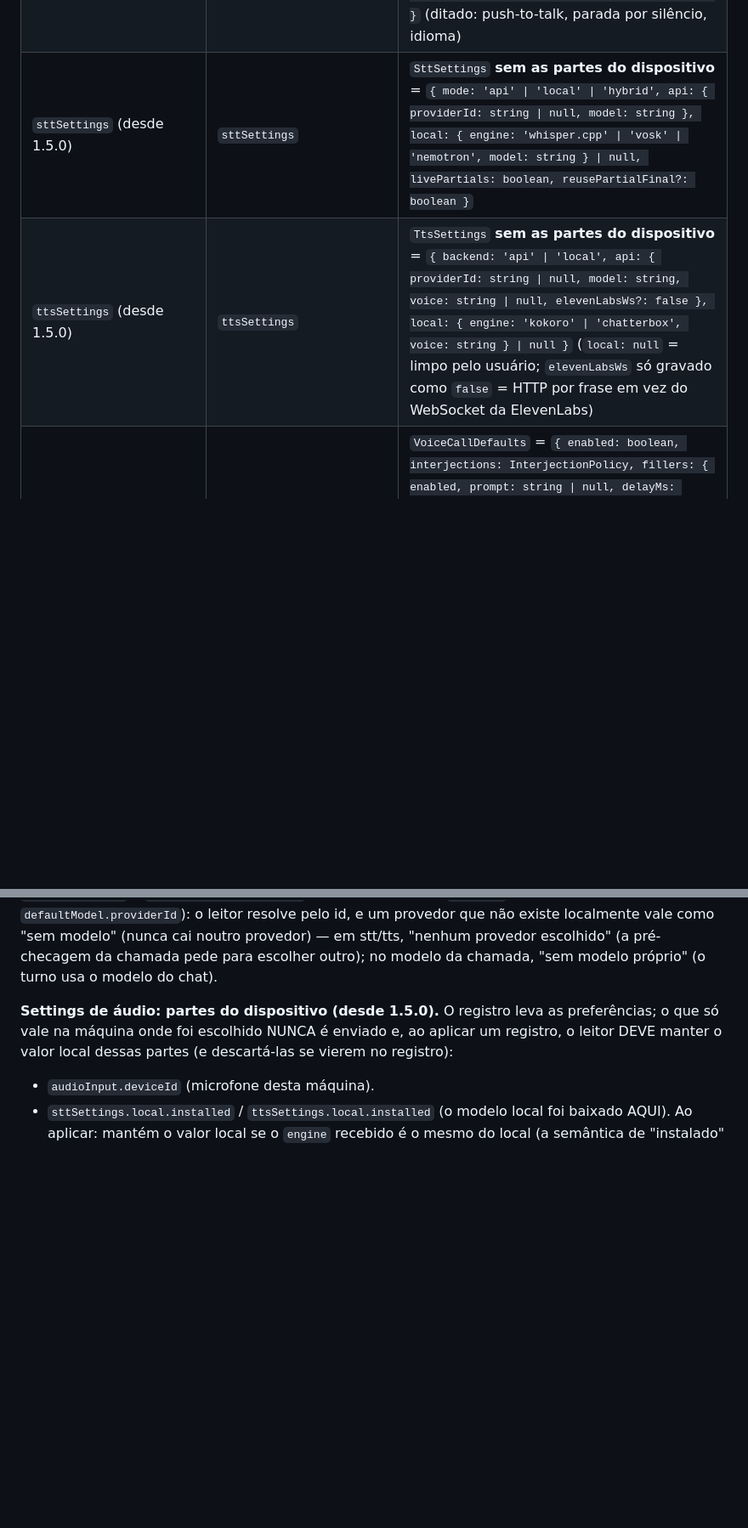
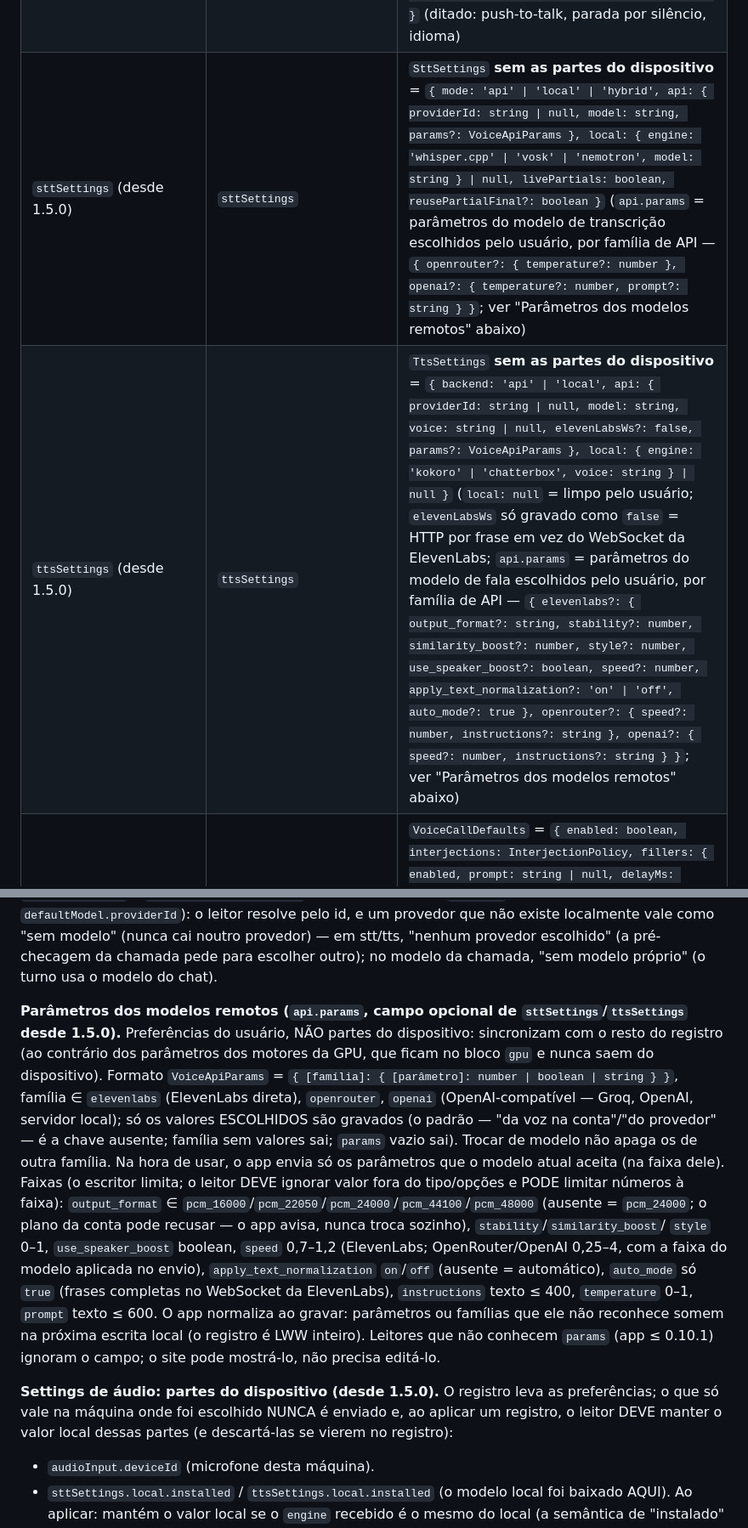
Before and after one commit to ezenere/ClearChatWebsite, a Markdown page: docs/SYNC_PROTOCOL.md, 2 parts joined by grey strips. Shown at 85% size. Drawn GitHub-style; blank space fills up the shorter version.

Commit message:
Protocolo de sync 1.5.0: api.params (parâmetros dos modelos de voz/transcrição remotos)

```diff
--- a/docs/SYNC_PROTOCOL.md
+++ b/docs/SYNC_PROTOCOL.md
@@ -402,8 +402,8 @@ Registros `setting` **nunca** são tombstones (ids fixos): remover = `value: nul
 | `autoTitle` (desde 1.4.0) | `autoTitle` | `AutoTitleSettings` = `{ providerId: string \| null, model: string \| null, useMemory: boolean, maxTokens: number, prompt: string \| null, thinkingTokens?: number \| null }` (`thinkingTokens` desde 1.4.1, opcional) |
 | `toolOutputSpillChars` (desde 1.4.0) | `toolOutputSpillChars` | `number` (caracteres; o app limita à faixa dele) |
 | `audioInput` (desde 1.5.0) | `audioInput` | `AudioInputSettings` **sem `deviceId`** = `{ pttEnabled: boolean, pttKey: string \| null, silenceStopEnabled: boolean, silenceStopMs: number /* 0 = sem limite */, language: string }` (ditado: push-to-talk, parada por silêncio, idioma) |
-| `sttSettings` (desde 1.5.0) | `sttSettings` | `SttSettings` **sem as partes do dispositivo** = `{ mode: 'api' \| 'local' \| 'hybrid', api: { providerId: string \| null, model: string }, local: { engine: 'whisper.cpp' \| 'vosk' \| 'nemotron', model: string } \| null, livePartials: boolean, reusePartialFinal?: boolean }` |
-| `ttsSettings` (desde 1.5.0) | `ttsSettings` | `TtsSettings` **sem as partes do dispositivo** = `{ backend: 'api' \| 'local', api: { providerId: string \| null, model: string, voice: string \| null, elevenLabsWs?: false }, local: { engine: 'kokoro' \| 'chatterbox', voice: string } \| null }` (`local: null` = limpo pelo usuário; `elevenLabsWs` só gravado como `false` = HTTP por frase em vez do WebSocket da ElevenLabs) |
+| `sttSettings` (desde 1.5.0) | `sttSettings` | `SttSettings` **sem as partes do dispositivo** = `{ mode: 'api' \| 'local' \| 'hybrid', api: { providerId: string \| null, model: string, params?: VoiceApiParams }, local: { engine: 'whisper.cpp' \| 'vosk' \| 'nemotron', model: string } \| null, livePartials: boolean, reusePartialFinal?: boolean }` (`api.params` = parâmetros do modelo de transcrição escolhidos pelo usuário, por família de API — `{ openrouter?: { temperature?: number }, openai?: { temperature?: number, prompt?: string } }`; ver "Parâmetros dos modelos remotos" abaixo) |
+| `ttsSettings` (desde 1.5.0) | `ttsSettings` | `TtsSettings` **sem as partes do dispositivo** = `{ backend: 'api' \| 'local', api: { providerId: string \| null, model: string, voice: string \| null, elevenLabsWs?: false, params?: VoiceApiParams }, local: { engine: 'kokoro' \| 'chatterbox', voice: string } \| null }` (`local: null` = limpo pelo usuário; `elevenLabsWs` só gravado como `false` = HTTP por frase em vez do WebSocket da ElevenLabs; `api.params` = parâmetros do modelo de fala escolhidos pelo usuário, por família de API — `{ elevenlabs?: { output_format?: string, stability?: number, similarity_boost?: number, style?: number, use_speaker_boost?: boolean, speed?: number, apply_text_normalization?: 'on' \| 'off', auto_mode?: true }, openrouter?: { speed?: number, instructions?: string }, openai?: { speed?: number, instructions?: string } }`; ver "Parâmetros dos modelos remotos" abaixo) |
 | `voiceCallDefaults` (desde 1.5.0) | `voiceCallDefaults` | `VoiceCallDefaults` = `{ enabled: boolean, interjections: InterjectionPolicy, fillers: { enabled, prompt: string \| null, delayMs: number, pool: { text: string, contexts: FillerContext[] }[] \| null }, turn: VoiceCallTurnConfig, model: { providerId: string, model: string, params: ChatParams } \| null, basePromptEnabled: boolean, basePrompt: string \| null, endCall: boolean, delayPhrases?: { enabled: boolean, keepAliveAfterMs: number, apologyAfterMs: number, keepAlivePool: string[] \| null, apologyPool: string[] \| null } }` (padrões globais da chamada de voz, herdados pelos campos `null` de `ChatConfig.voice`; `delayPhrases` = frases de demora sintetizadas na chamada — opcional, ausente = padrões `{ enabled: true, keepAliveAfterMs: 3000, apologyAfterMs: 5000, pools null }`, tempos em ms presos em 1000–60000, pools `null` = os do app) |
 
 O par do modelo padrão vira **um** registro para nunca misturar provedor de um dispositivo com modelo
@@ -413,6 +413,24 @@ de outro. Os `providerId` dentro de `smartApproveDefaults.capture`, `autoTitle`,
 "sem modelo" (nunca cai noutro provedor) — em stt/tts, "nenhum provedor escolhido" (a pré-checagem da
 chamada pede para escolher outro); no modelo da chamada, "sem modelo próprio" (o turno usa o modelo do
 chat).
+
+**Parâmetros dos modelos remotos (`api.params`, campo opcional de `sttSettings`/`ttsSettings` desde
+1.5.0).** Preferências do usuário, NÃO partes do dispositivo: sincronizam com o resto do registro (ao
+contrário dos parâmetros dos motores da GPU, que ficam no bloco `gpu` e nunca saem do dispositivo).
+Formato `VoiceApiParams` = `{ [família]: { [parâmetro]: number | boolean | string } }`, família ∈
+`elevenlabs` (ElevenLabs direta), `openrouter`, `openai` (OpenAI-compatível — Groq, OpenAI, servidor
+local); só os valores ESCOLHIDOS são gravados (o padrão — "da voz na conta"/"do provedor" — é a chave
+ausente; família sem valores sai; `params` vazio sai). Trocar de modelo não apaga os de outra família.
+Na hora de usar, o app envia só os parâmetros que o modelo atual aceita (na faixa dele). Faixas
+(o escritor limita; o leitor DEVE ignorar valor fora do tipo/opções e PODE limitar números à faixa):
+`output_format` ∈ `pcm_16000`/`pcm_22050`/`pcm_24000`/`pcm_44100`/`pcm_48000` (ausente = `pcm_24000`;
+o plano da conta pode recusar — o app avisa, nunca troca sozinho), `stability`/`similarity_boost`/
+`style` 0–1, `use_speaker_boost` boolean, `speed` 0,7–1,2 (ElevenLabs; OpenRouter/OpenAI 0,25–4, com a
+faixa do modelo aplicada no envio), `apply_text_normalization` `on`/`off` (ausente = automático),
+`auto_mode` só `true` (frases completas no WebSocket da ElevenLabs), `instructions` texto ≤ 400,
+`temperature` 0–1, `prompt` texto ≤ 600. O app normaliza ao gravar: parâmetros ou famílias que ele
+não reconhece somem na próxima escrita local (o registro é LWW inteiro). Leitores que não conhecem
+`params` (app ≤ 0.10.1) ignoram o campo; o site pode mostrá-lo, não precisa editá-lo.
 
 **Settings de áudio: partes do dispositivo (desde 1.5.0).** O registro leva as preferências; o que só
 vale na máquina onde foi escolhido NUNCA é enviado e, ao aplicar um registro, o leitor DEVE manter o
```
Also changed, not shown: other parts of docs/SYNC_PROTOCOL.md (+1 -1 lines).
